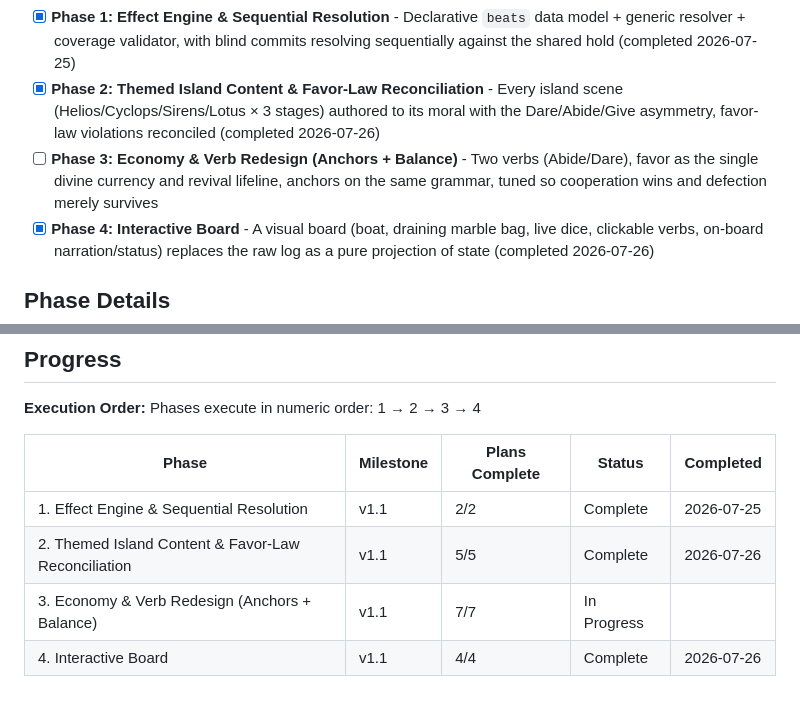
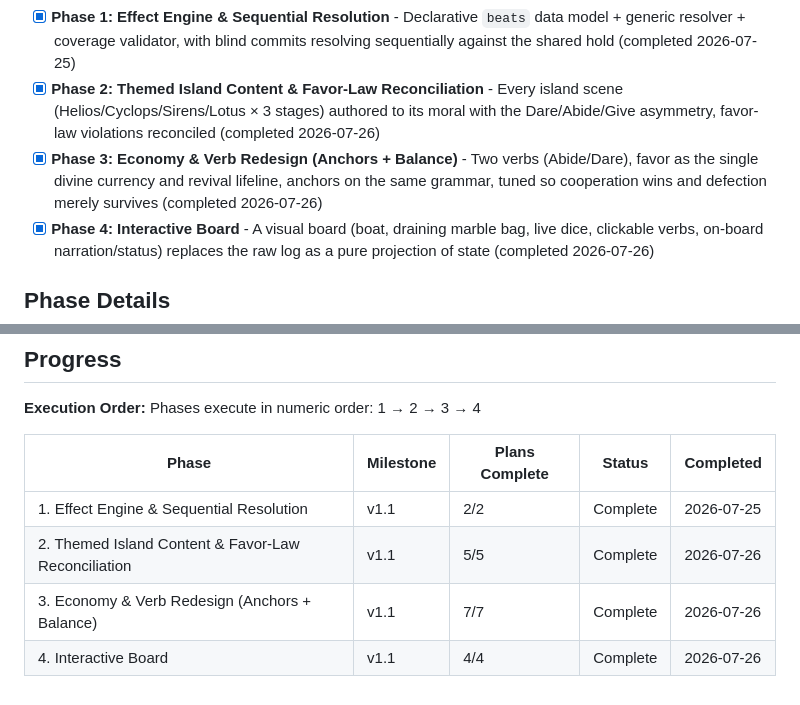
Before and after one commit to wyattroy/Odyssey-crew, a Markdown page: .planning/ROADMAP.md, 2 parts joined by grey strips. GitHub-like rendering.

```diff
--- a/.planning/ROADMAP.md
+++ b/.planning/ROADMAP.md
@@ -20,7 +20,7 @@ Decimal phases appear between their surrounding integers in numeric order.
 
 - [x] **Phase 1: Effect Engine & Sequential Resolution** - Declarative `beats` data model + generic resolver + coverage validator, with blind commits resolving sequentially against the shared hold (completed 2026-07-25)
 - [x] **Phase 2: Themed Island Content & Favor-Law Reconciliation** - Every island scene (Helios/Cyclops/Sirens/Lotus × 3 stages) authored to its moral with the Dare/Abide/Give asymmetry, favor-law violations reconciled (completed 2026-07-26)
-- [ ] **Phase 3: Economy & Verb Redesign (Anchors + Balance)** - Two verbs (Abide/Dare), favor as the single divine currency and revival lifeline, anchors on the same grammar, tuned so cooperation wins and defection merely survives
+- [x] **Phase 3: Economy & Verb Redesign (Anchors + Balance)** - Two verbs (Abide/Dare), favor as the single divine currency and revival lifeline, anchors on the same grammar, tuned so cooperation wins and defection merely survives (completed 2026-07-26)
 - [x] **Phase 4: Interactive Board** - A visual board (boat, draining marble bag, live dice, clickable verbs, on-board narration/status) replaces the raw log as a pure projection of state (completed 2026-07-26)
 
 ## Phase Details
@@ -162,5 +162,5 @@ Phases execute in numeric order: 1 → 2 → 3 → 4
 |-------|-----------|----------------|--------|-----------|
 | 1. Effect Engine & Sequential Resolution | v1.1 | 2/2 | Complete    | 2026-07-25 |
 | 2. Themed Island Content & Favor-Law Reconciliation | v1.1 | 5/5 | Complete    | 2026-07-26 |
-| 3. Economy & Verb Redesign (Anchors + Balance) | v1.1 | 7/7 | In Progress|  |
+| 3. Economy & Verb Redesign (Anchors + Balance) | v1.1 | 7/7 | Complete    | 2026-07-26 |
 | 4. Interactive Board | v1.1 | 4/4 | Complete    | 2026-07-26 |
```
Also changed, not shown: .planning/STATE.md (+17 -11 lines).
